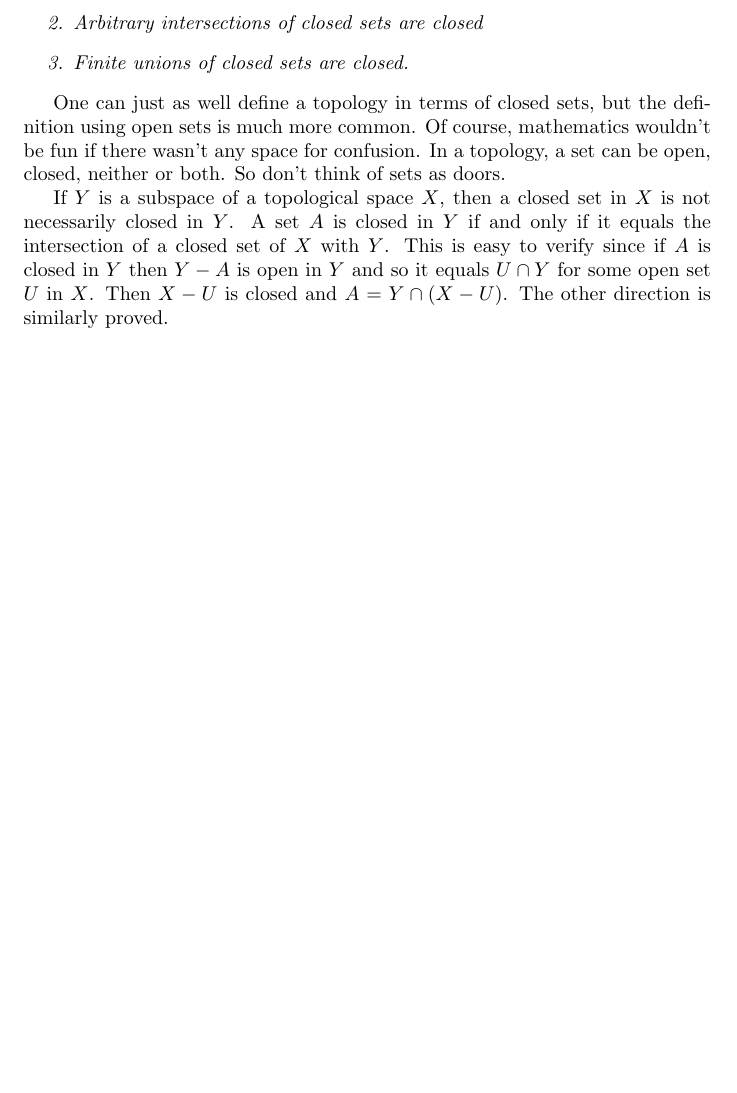
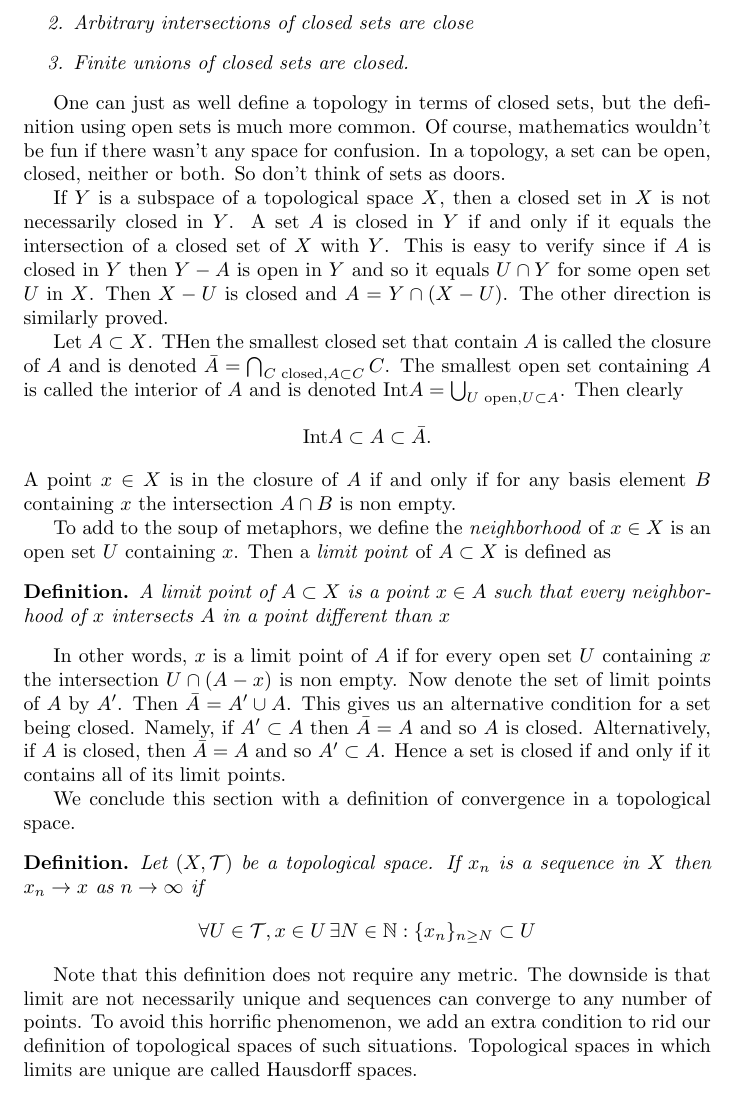
Before and after one commit to yoaveshel/Maths-Notes, a LaTeX document (Topology/topology-main.tex): part of page 5 of 9, cut so that both start at the same text, the shorter picture padded with empty space. Compiled offline with pdfLaTeX.

Commit message:
updated notes

```diff
--- a/Topology/topology-main.tex
+++ b/Topology/topology-main.tex
@@ -178,7 +178,7 @@ Closed sets have similar properties to open sets:
     Let $X$ be a topological space. Then
     \begin{enumerate}
         \item $X$ and $\varnothing$ are closed
-        \item Arbitrary intersections of closed sets are closed
+        \item Arbitrary intersections of closed sets are close
         \item Finite unions of closed sets are closed.
     \end{enumerate}
 \end{theorem}
@@ -191,7 +191,31 @@ A set $A$ is closed in $Y$ if and only if it equals the intersection of a closed
 This is easy to verify since if $A$ is closed in $Y$ then $Y-A$ is open in $Y$ and so it equals $U\cap Y$ for some open set $U$ in $X$.
 Then $X-U$ is closed and $A=Y\cap(X-U)$. The other direction is similarly proved.
 
+Let $A\subset X$. THen the smallest closed set that contain $A$ is called the closure of $A$ and is denoted $\bar{A}=\bigcap_{C\text{ closed}, A\subset C} C$.
+The smallest open set containing $A$ is called the interior of $A$ and is denoted $\text{Int} A = \bigcup_{U\text{ open}, U\subset A}$. Then clearly
+$$
+    \text{Int}A\subset A\subset\bar{A}.
+$$
+A point $x\in X$ is in the closure of $A$ if and only if for any basis element $B$ containing $x$ the intersection $A\cap B$ is non empty.
 
+To add to the soup of metaphors, we define the \textit{neighborhood} of $x\in X$ is an open set $U$ containing $x$. Then a \textit{limit point} of $A\subset X$ is defined as
+\begin{definition}
+    A limit point of $A\subset X$ is a point $x\in A$ such that every neighborhood of $x$ intersects $A$ in a point different than $x$
+\end{definition}
+In other words, $x$ is a limit point of $A$ if for every open set $U$ containing $x$ the intersection $U\cap(A-{x})$ is non empty. Now denote the set of limit points of $A$ by $A'$.
+Then $\bar{A}=A'\cup A$. This gives us an alternative condition for a set being closed. Namely, if $A'\subset A$ then $\bar{A}=A$ and so $A$ is closed.
+Alternatively, if $A$ is closed, then $\bar{A}=A$ and so $A'\subset A$.
+Hence a set is closed if and only if it contains all of its limit points.
+
+We conclude this section with a definition of convergence in a topological space.
+\begin{definition}
+    Let $(X,\Ta)$ be a topological space. If $x_n$ is a sequence in $X$ then $x_n\to x$ as $n\to\infty$ if
+    $$
+        \forall U\in\Ta, x\in U\,\exists N\in\N: \{x_n\}_{n\geq N}\subset U
+    $$
+\end{definition}
+Note that this definition does not require any metric. The downside is that limit are not necessarily unique and sequences can converge to any number of points.
+To avoid this horrific phenomenon, we add an extra condition to rid our definition of topological spaces of such situations. Topological spaces in which limits are unique are called Hausdorff spaces.
 
 
 \newpage
```
Also changed, not shown: Topology/topology-main.pdf.
